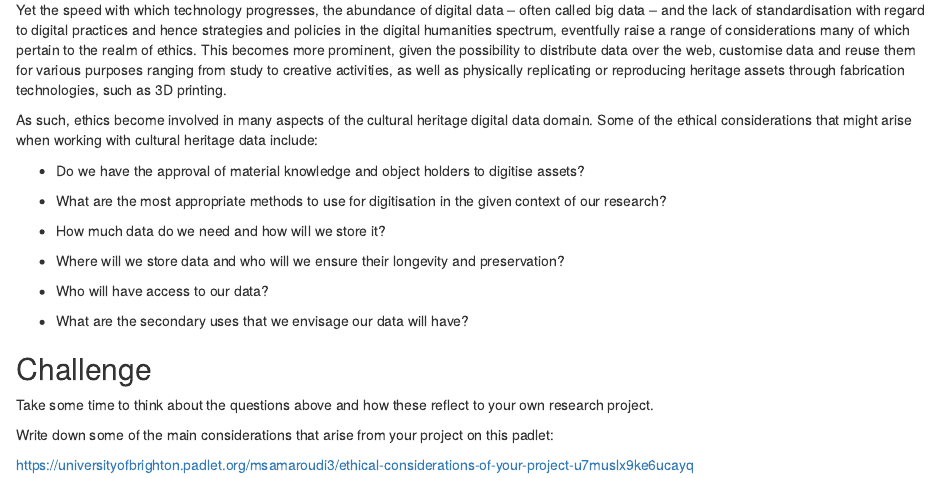
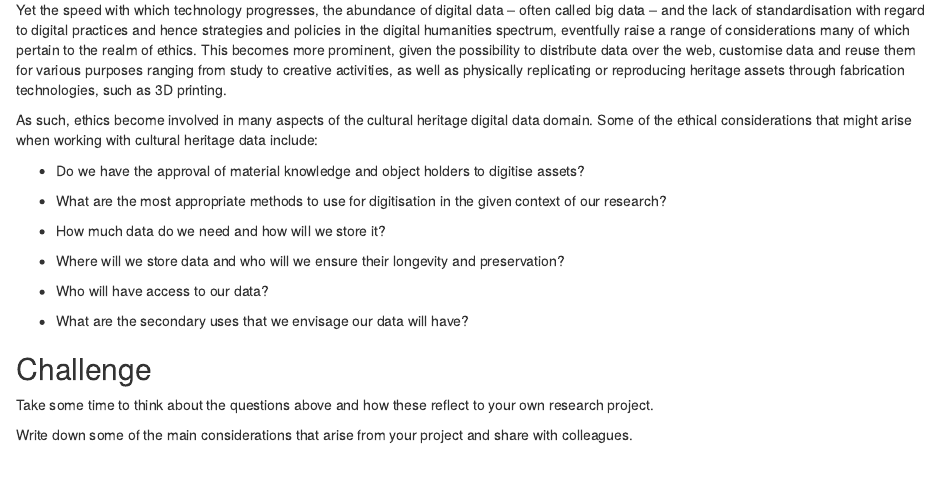
Before and after one commit to culturedigitalskills/2024-ethics-data, an R Markdown document (episodes/introduction.Rmd): the page in a window 1100 px wide, from 1650 px down. Rendered offline with R 4.5, knitr and Pandoc, with nearby package versions.

Commit message:
Changes in text
Minor changes in text

```diff
--- a/episodes/introduction.Rmd
+++ b/episodes/introduction.Rmd
@@ -40,7 +40,5 @@ As such, ethics become involved in many aspects of the cultural heritage digital
 
 Take some time to think about the questions above and how these reflect to your own research project.
 
-Write down some of the main considerations that arise from your project on this padlet:
-
-https://universityofbrighton.padlet.org/msamaroudi3/ethical-considerations-of-your-project-u7muslx9ke6ucayq
+Write down some of the main considerations that arise from your project and share with colleagues.
 :::::::::::::::
```
Also changed, not shown: episodes/definition-and-considerations.Rmd (+1 -2 lines).
